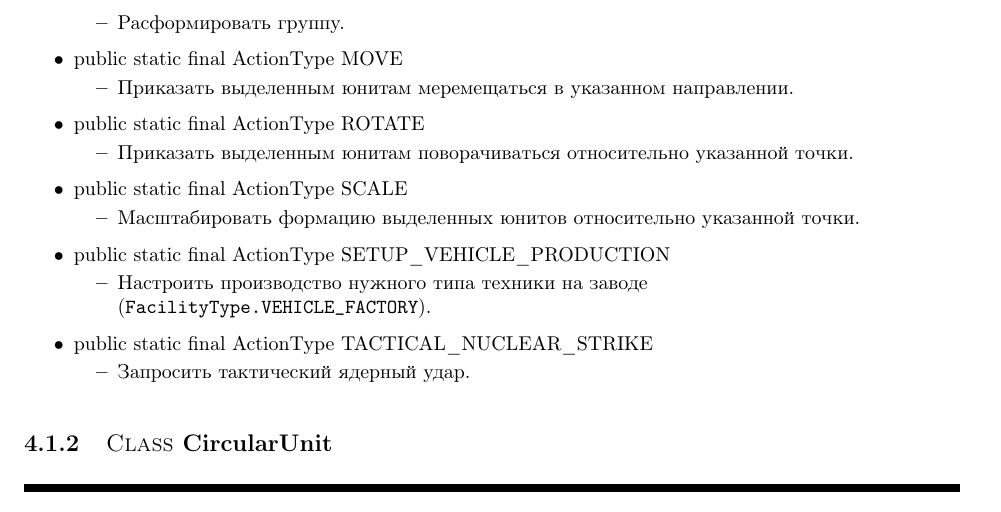
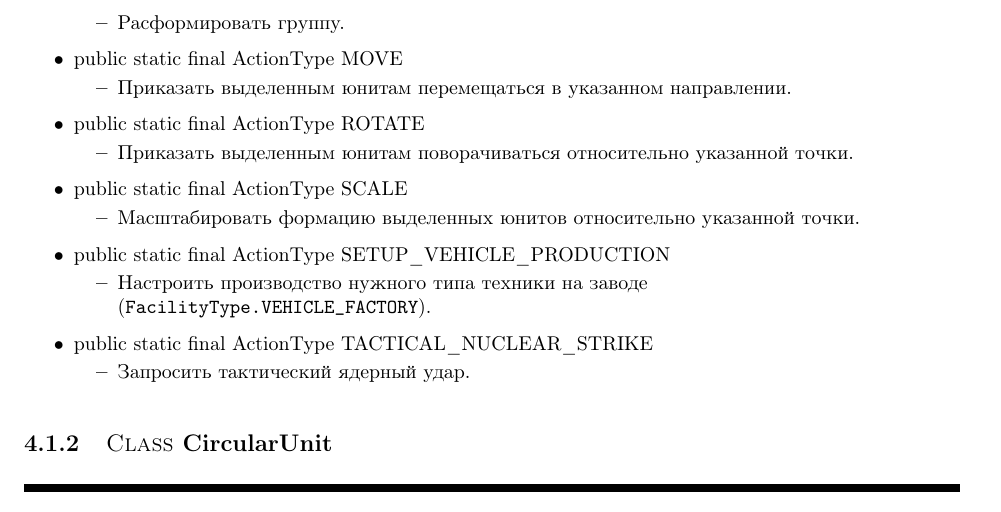
Before and after one commit to Russian-AI-Cup-2017/Tutorial, a LaTeX document (JavaDocsRu.tex): part of page 26 of 53, cut so that both start at the same text. Compiled offline with pdfLaTeX; a LaTeX package or settings file that is missing is left out.

Commit message:
Fixed typo.

```diff
--- a/JavaDocsRu.tex
+++ b/JavaDocsRu.tex
@@ -124,7 +124,7 @@
 \textsc{\Huge CodeWars 2017}\\
 \vspace{0.50in}
 \textsc{\LARGE Правила}\\
-\textsc{\small Версия 1.0.4}\\
+\textsc{\small Версия 1.0.5}\\
 \vspace{2.75in}
 \includegraphics{images/mail-ru-and-ssu-logo.png}
 }
@@ -224,7 +224,7 @@ public static final ActionType DISMISS\begin{itemize}\item{\vskip -.9ex Убра
 public static final ActionType DISBAND\begin{itemize}\item{\vskip -.9ex Расформировать группу.}\end{itemize}
 }
 \item{
-public static final ActionType MOVE\begin{itemize}\item{\vskip -.9ex Приказать выделенным юнитам меремещаться в указанном направлении.}\end{itemize}
+public static final ActionType MOVE\begin{itemize}\item{\vskip -.9ex Приказать выделенным юнитам перемещаться в указанном направлении.}\end{itemize}
 }
 \item{
 public static final ActionType ROTATE\begin{itemize}\item{\vskip -.9ex Приказать выделенным юнитам поворачиваться относительно указанной точки.}\end{itemize}
```
Also changed, not shown: JavaDocsEn.tex (+1 -1 lines).
